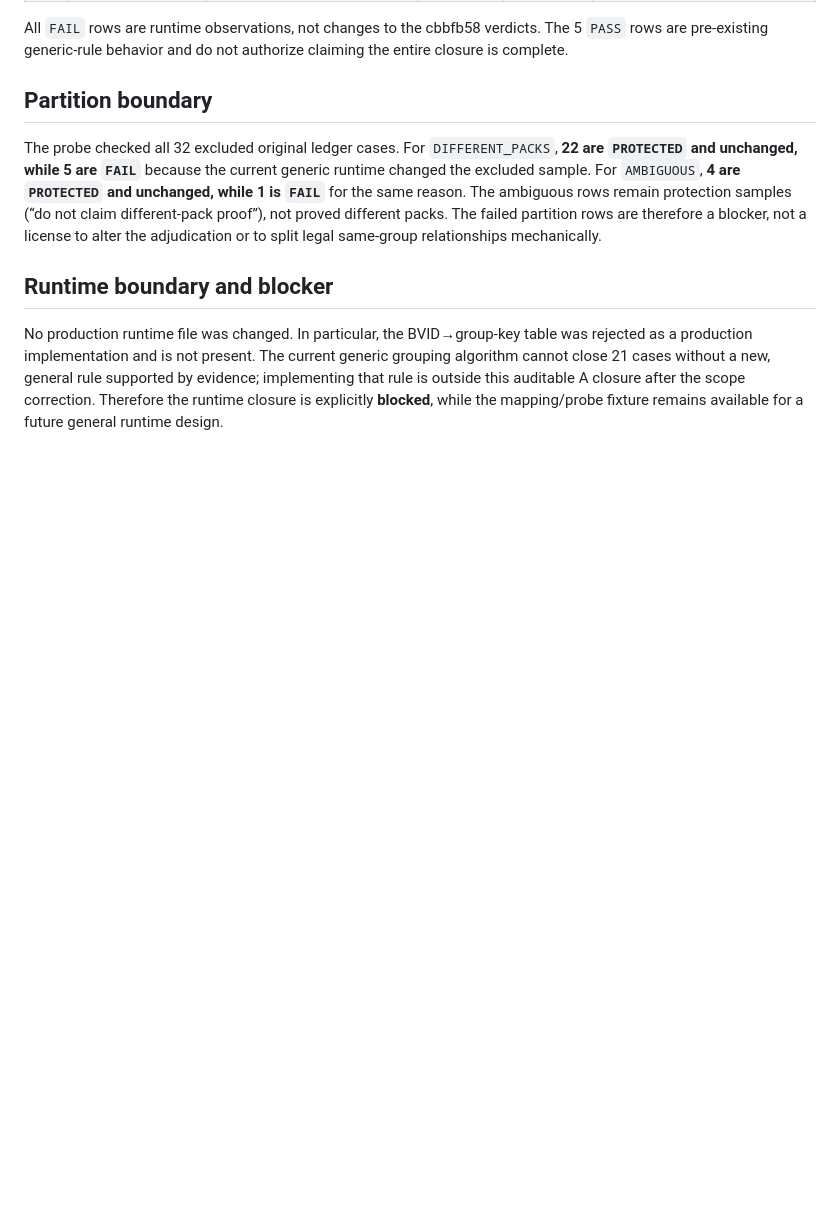
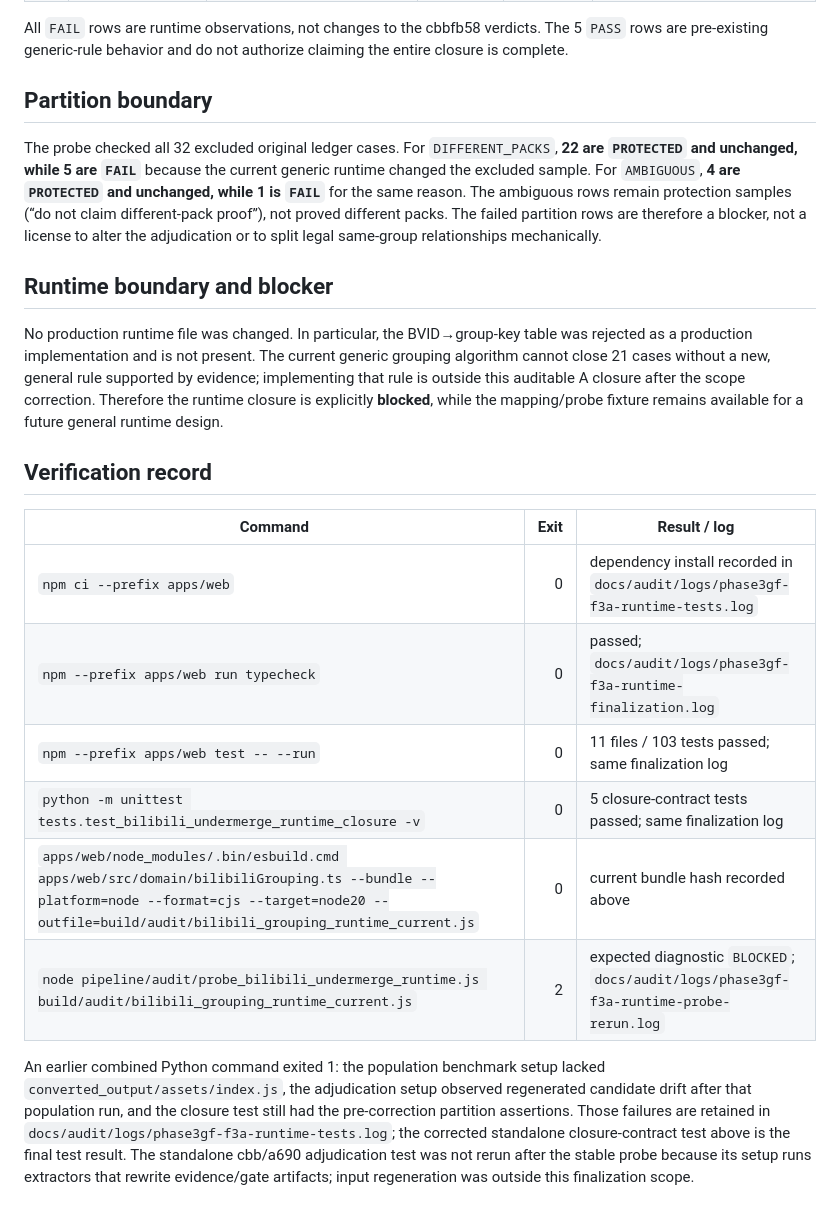
Before and after one commit to suifracti/mc-modpack-crawler-board, a Markdown page: docs/audit/PHASE_3GF_F3A_RUNTIME_REPORT.md, the part around the change. GitHub-like rendering; blank space fills up the shorter version.

Commit message:
docs(3g-f.3-a): record final validation limits

```diff
--- a/docs/audit/PHASE_3GF_F3A_RUNTIME_REPORT.md
+++ b/docs/audit/PHASE_3GF_F3A_RUNTIME_REPORT.md
@@ -110,3 +110,24 @@ general rule supported by evidence; implementing that rule is outside this
 auditable A closure after the scope correction. Therefore the runtime closure
 is explicitly **blocked**, while the mapping/probe fixture remains available
 for a future general runtime design.
+
+## Verification record
+
+| Command | Exit | Result / log |
+|---|---:|---|
+| `npm ci --prefix apps/web` | 0 | dependency install recorded in `docs/audit/logs/phase3gf-f3a-runtime-tests.log` |
+| `npm --prefix apps/web run typecheck` | 0 | passed; `docs/audit/logs/phase3gf-f3a-runtime-finalization.log` |
+| `npm --prefix apps/web test -- --run` | 0 | 11 files / 103 tests passed; same finalization log |
+| `python -m unittest tests.test_bilibili_undermerge_runtime_closure -v` | 0 | 5 closure-contract tests passed; same finalization log |
+| `apps/web/node_modules/.bin/esbuild.cmd apps/web/src/domain/bilibiliGrouping.ts --bundle --platform=node --format=cjs --target=node20 --outfile=build/audit/bilibili_grouping_runtime_current.js` | 0 | current bundle hash recorded above |
+| `node pipeline/audit/probe_bilibili_undermerge_runtime.js build/audit/bilibili_grouping_runtime_current.js` | 2 | expected diagnostic `BLOCKED`; `docs/audit/logs/phase3gf-f3a-runtime-probe-rerun.log` |
+
+An earlier combined Python command exited 1: the population benchmark setup lacked
+`converted_output/assets/index.js`, the adjudication setup observed regenerated
+candidate drift after that population run, and the closure test still had the
+pre-correction partition assertions. Those failures are retained in
+`docs/audit/logs/phase3gf-f3a-runtime-tests.log`; the corrected standalone
+closure-contract test above is the final test result. The standalone cbb/a690
+adjudication test was not rerun after the stable probe because its setup runs
+extractors that rewrite evidence/gate artifacts; input regeneration was outside
+this finalization scope.
```
